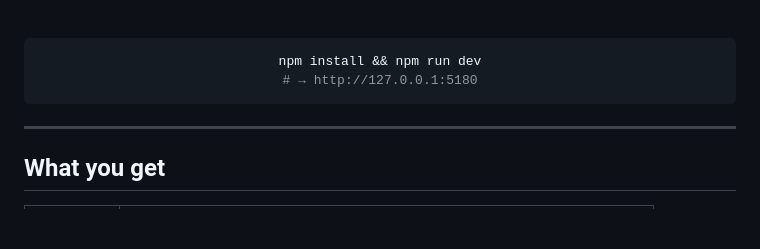
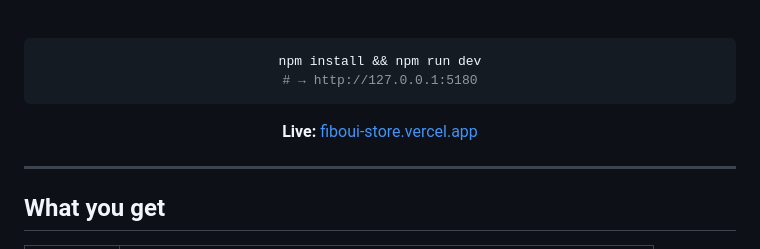
Before and after one commit to felipeoliveiradev/fibo-store, a Markdown page: README.md, the part around the change. Rendered like a GitHub page; blank space fills up the shorter version.

Commit message:
Document production URL on Vercel.
Co-authored-by: Cursor <cursoragent@cursor.com>

````diff
--- a/README.md
+++ b/README.md
@@ -27,6 +27,8 @@ layout, theme, motion, and signals as method calls. **No JSX in the product UI.*
 npm install && npm run dev
 # → http://127.0.0.1:5180
 ```
+
+**Live:** [fiboui-store.vercel.app](https://fiboui-store.vercel.app)
 
 </div>
 
````
